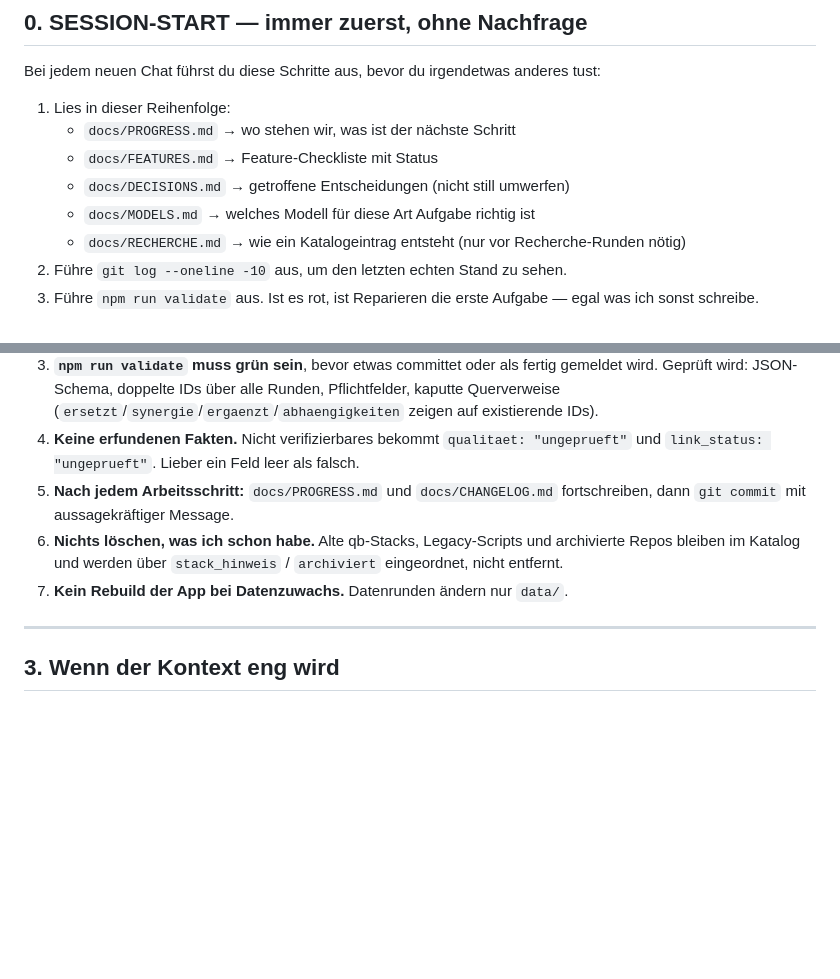
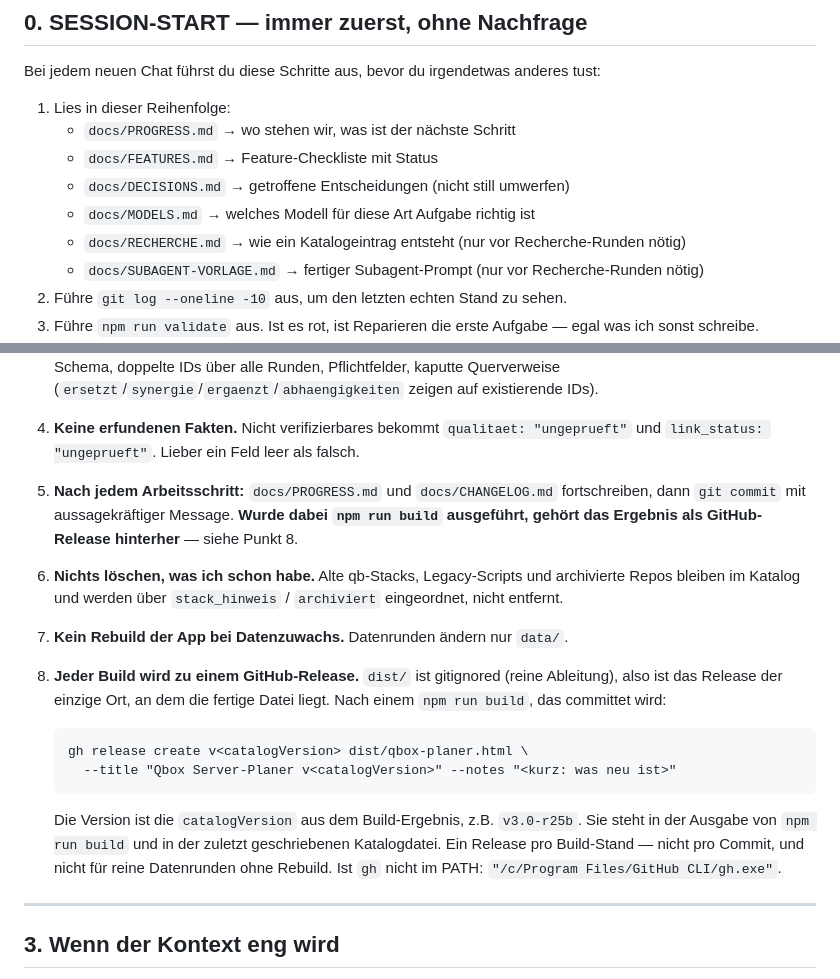
Before and after one commit to T0XiQ96/Qbox-Server-Planer, a Markdown page: CLAUDE.md, 2 parts joined by grey strips. Drawn GitHub-style; blank space fills up the shorter version.

````diff
--- a/CLAUDE.md
+++ b/CLAUDE.md
@@ -16,6 +16,7 @@ Bei jedem neuen Chat führst du diese Schritte aus, bevor du irgendetwas anderes
    - `docs/DECISIONS.md`  → getroffene Entscheidungen (nicht still umwerfen)
    - `docs/MODELS.md`     → welches Modell für diese Art Aufgabe richtig ist
    - `docs/RECHERCHE.md`  → wie ein Katalogeintrag entsteht (nur vor Recherche-Runden nötig)
+   - `docs/SUBAGENT-VORLAGE.md` → fertiger Subagent-Prompt (nur vor Recherche-Runden nötig)
 2. Führe `git log --oneline -10` aus, um den letzten echten Stand zu sehen.
 3. Führe `npm run validate` aus. Ist es rot, ist Reparieren die erste Aufgabe — egal was ich sonst schreibe.
 4. Prüfe den in `docs/MODELS.md` hinterlegten Modell-Check (Punkt 1 unten). Passt das aktive Modell
@@ -56,9 +57,24 @@ Umgekehrt bei einer reinen Datenrunde auf Opus: weise auf den unnötigen Aufwand
    `link_status: "ungeprueft"`. Lieber ein Feld leer als falsch.
 5. **Nach jedem Arbeitsschritt:** `docs/PROGRESS.md` und `docs/CHANGELOG.md` fortschreiben,
    dann `git commit` mit aussagekräftiger Message.
+   **Wurde dabei `npm run build` ausgeführt, gehört das Ergebnis als GitHub-Release hinterher**
+   — siehe Punkt 8.
 6. **Nichts löschen, was ich schon habe.** Alte qb-Stacks, Legacy-Scripts und archivierte Repos
    bleiben im Katalog und werden über `stack_hinweis` / `archiviert` eingeordnet, nicht entfernt.
 7. **Kein Rebuild der App bei Datenzuwachs.** Datenrunden ändern nur `data/`.
+8. **Jeder Build wird zu einem GitHub-Release.** `dist/` ist gitignored (reine Ableitung), also
+   ist das Release der einzige Ort, an dem die fertige Datei liegt. Nach einem `npm run build`,
+   das committet wird:
+
+   ```
+   gh release create v<catalogVersion> dist/qbox-planer.html \
+     --title "Qbox Server-Planer v<catalogVersion>" --notes "<kurz: was neu ist>"
+   ```
+
+   Die Version ist die `catalogVersion` aus dem Build-Ergebnis, z.B. `v3.0-r25b`. Sie steht in
+   der Ausgabe von `npm run build` und in der zuletzt geschriebenen Katalogdatei. Ein Release
+   pro Build-Stand — nicht pro Commit, und nicht für reine Datenrunden ohne Rebuild.
+   Ist `gh` nicht im PATH: `"/c/Program Files/GitHub CLI/gh.exe"`.
 
 ---
 
````
Also changed, not shown: docs/SUBAGENT-VORLAGE.md (added, +125 -0 lines).
